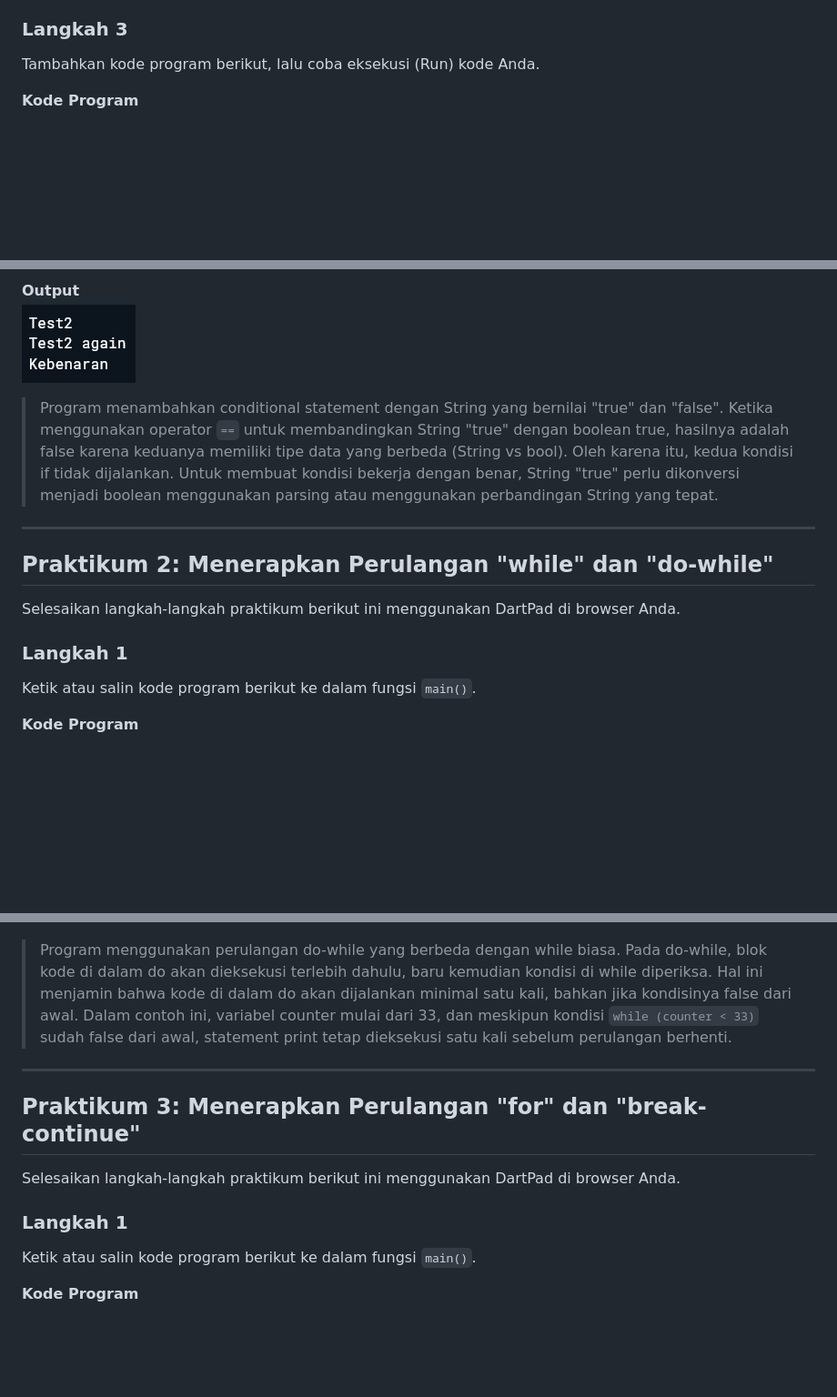
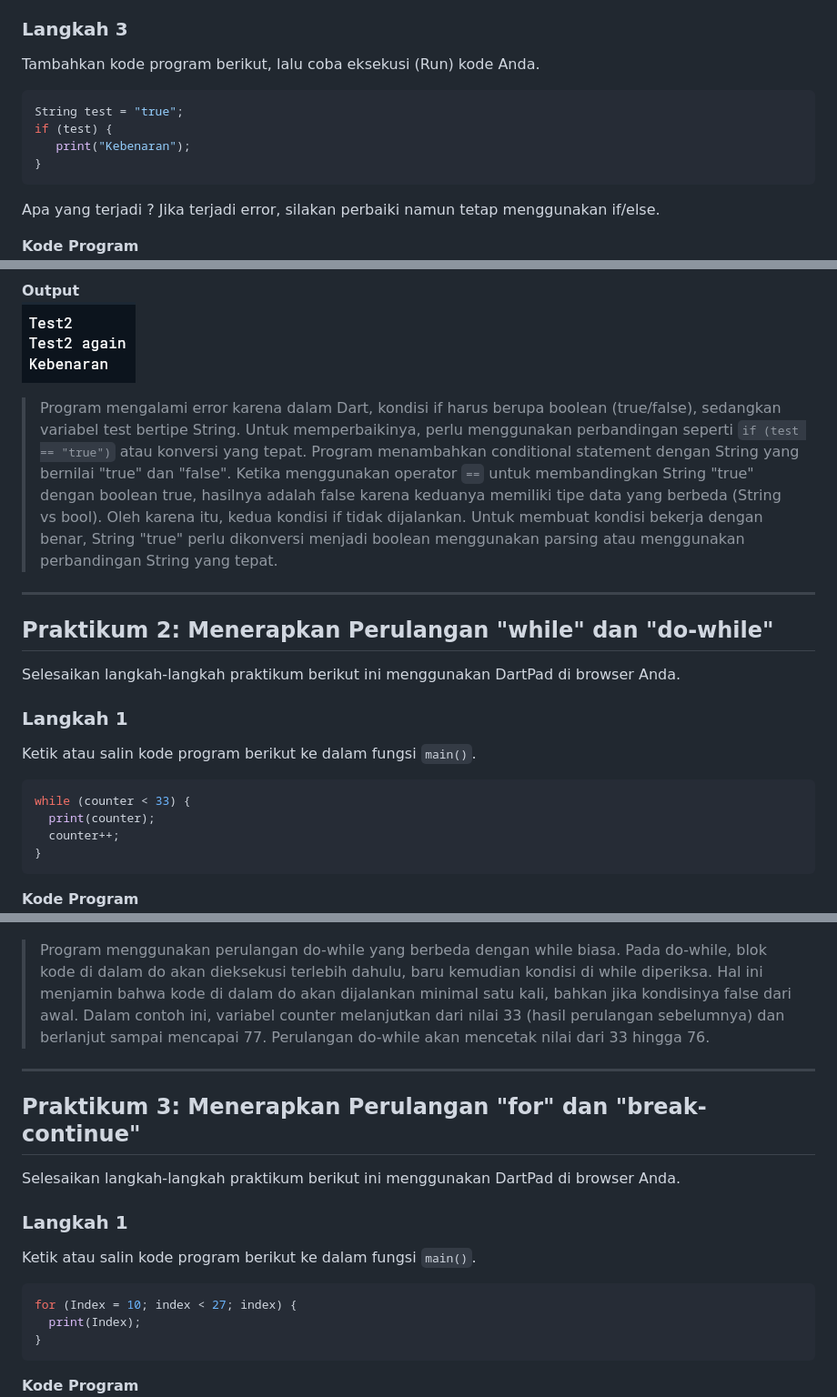
Before and after one commit to ChikoAbillaBasya/Pemrograman-Mobile, a Markdown page: codelab_week03/README.md, 3 parts joined by grey strips. Shown at 91% size. Rendered like a GitHub page; blank space fills up the shorter version.

````diff
--- a/codelab_week03/README.md
+++ b/codelab_week03/README.md
@@ -57,13 +70,22 @@ Silakan coba eksekusi (Run) kode pada langkah 1 tersebut. Apa yang terjadi? Jela
 ### Langkah 3
 Tambahkan kode program berikut, lalu coba eksekusi (Run) kode Anda.
 
+```dart
+String test = "true";
+if (test) {
+   print("Kebenaran");
+}
+```
+
+Apa yang terjadi ? Jika terjadi error, silakan perbaiki namun tetap menggunakan if/else.
+
 **Kode Program**
 ![Kode Program Praktikum 1 Langkah 3](img/Kode_P1_langkah3.png)
 
 **Output**
 ![Output Praktikum 1 Langkah 3](img/Output_P1_langkah3.png)
 
-> Program menambahkan conditional statement dengan String yang bernilai "true" dan "false". Ketika menggunakan operator `==` untuk membandingkan String "true" dengan boolean true, hasilnya adalah false karena keduanya memiliki tipe data yang berbeda (String vs bool). Oleh karena itu, kedua kondisi if tidak dijalankan. Untuk membuat kondisi bekerja dengan benar, String "true" perlu dikonversi menjadi boolean menggunakan parsing atau menggunakan perbandingan String yang tepat.
+> Program mengalami error karena dalam Dart, kondisi if harus berupa boolean (true/false), sedangkan variabel test bertipe String. Untuk memperbaikinya, perlu menggunakan perbandingan seperti `if (test == "true")` atau konversi yang tepat. Program menambahkan conditional statement dengan String yang bernilai "true" dan "false". Ketika menggunakan operator `==` untuk membandingkan String "true" dengan boolean true, hasilnya adalah false karena keduanya memiliki tipe data yang berbeda (String vs bool). Oleh karena itu, kedua kondisi if tidak dijalankan. Untuk membuat kondisi bekerja dengan benar, String "true" perlu dikonversi menjadi boolean menggunakan parsing atau menggunakan perbandingan String yang tepat.
 
 ---
 
@@ -74,6 +96,13 @@ Selesaikan langkah-langkah praktikum berikut ini menggunakan DartPad di browser
 ### Langkah 1
 Ketik atau salin kode program berikut ke dalam fungsi `main()`.
 
+```dart
+while (counter < 33) {
+  print(counter);
+  counter++;
+}
+```
+
 **Kode Program**
 ![Kode Program Praktikum 2 Langkah 1](img/Kode_P2_langkah1.png)
 
@@ -96,7 +132,7 @@ Apa yang terjadi? Jika terjadi error, silakan perbaiki namun tetap menggunakan d
 **Output**
 ![Output Praktikum 2 Langkah 3.1](img/Output_P2_langkah3.1.png) ![Output Praktikum 2 Langkah 3.2](img/Output_P2_langkah3.2.png) ![Output Praktikum 2 Langkah 3.3](img/Output_P2_langkah3.3.png)
 
-> Program menggunakan perulangan do-while yang berbeda dengan while biasa. Pada do-while, blok kode di dalam do akan dieksekusi terlebih dahulu, baru kemudian kondisi di while diperiksa. Hal ini menjamin bahwa kode di dalam do akan dijalankan minimal satu kali, bahkan jika kondisinya false dari awal. Dalam contoh ini, variabel counter mulai dari 33, dan meskipun kondisi `while (counter < 33)` sudah false dari awal, statement print tetap dieksekusi satu kali sebelum perulangan berhenti.
+> Program menggunakan perulangan do-while yang berbeda dengan while biasa. Pada do-while, blok kode di dalam do akan dieksekusi terlebih dahulu, baru kemudian kondisi di while diperiksa. Hal ini menjamin bahwa kode di dalam do akan dijalankan minimal satu kali, bahkan jika kondisinya false dari awal. Dalam contoh ini, variabel counter melanjutkan dari nilai 33 (hasil perulangan sebelumnya) dan berlanjut sampai mencapai 77. Perulangan do-while akan mencetak nilai dari 33 hingga 76.
 
 ---
 
@@ -107,6 +143,12 @@ Selesaikan langkah-langkah praktikum berikut ini menggunakan DartPad di browser
 ### Langkah 1
 Ketik atau salin kode program berikut ke dalam fungsi `main()`.
 
+```dart
+for (Index = 10; index < 27; index) {
+  print(Index);
+}
+```
+
 **Kode Program**
 ![Kode Program Praktikum 3 Langkah 1](img/Kode_P3_langkah1.png)
 
````
Also changed, not shown: other parts of codelab_week03/README.md (+33 -7 lines).
